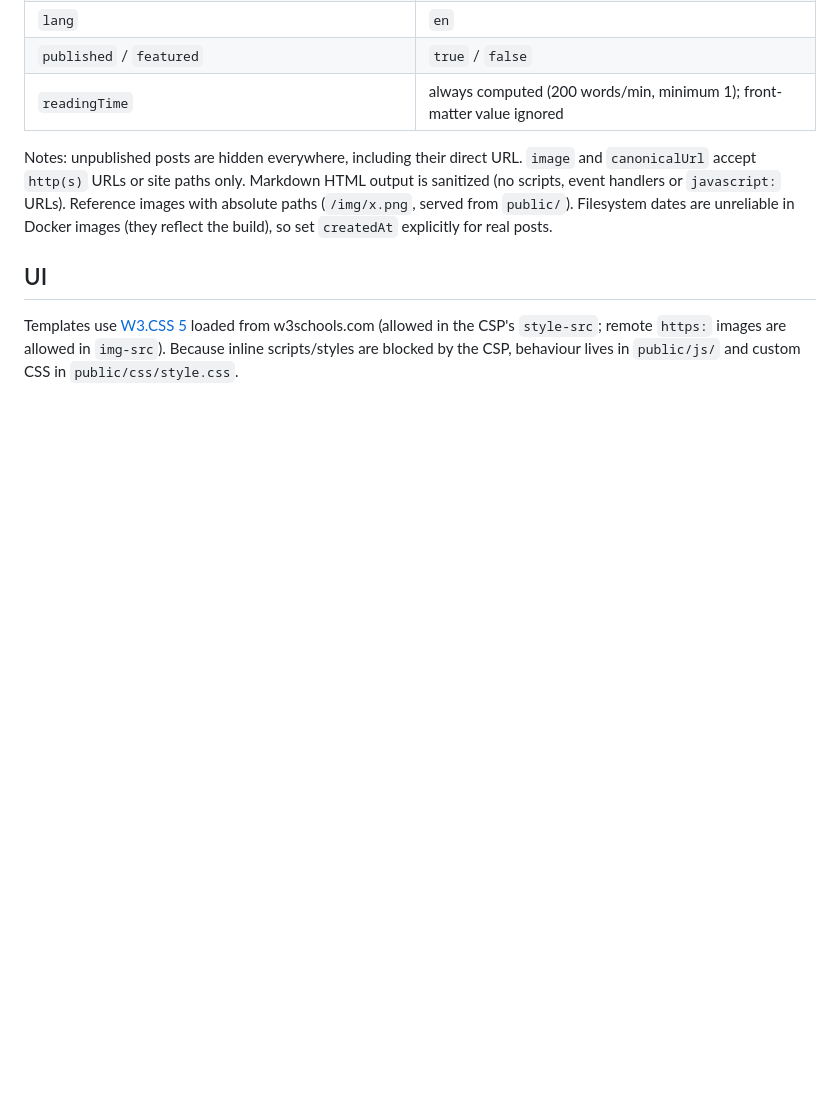
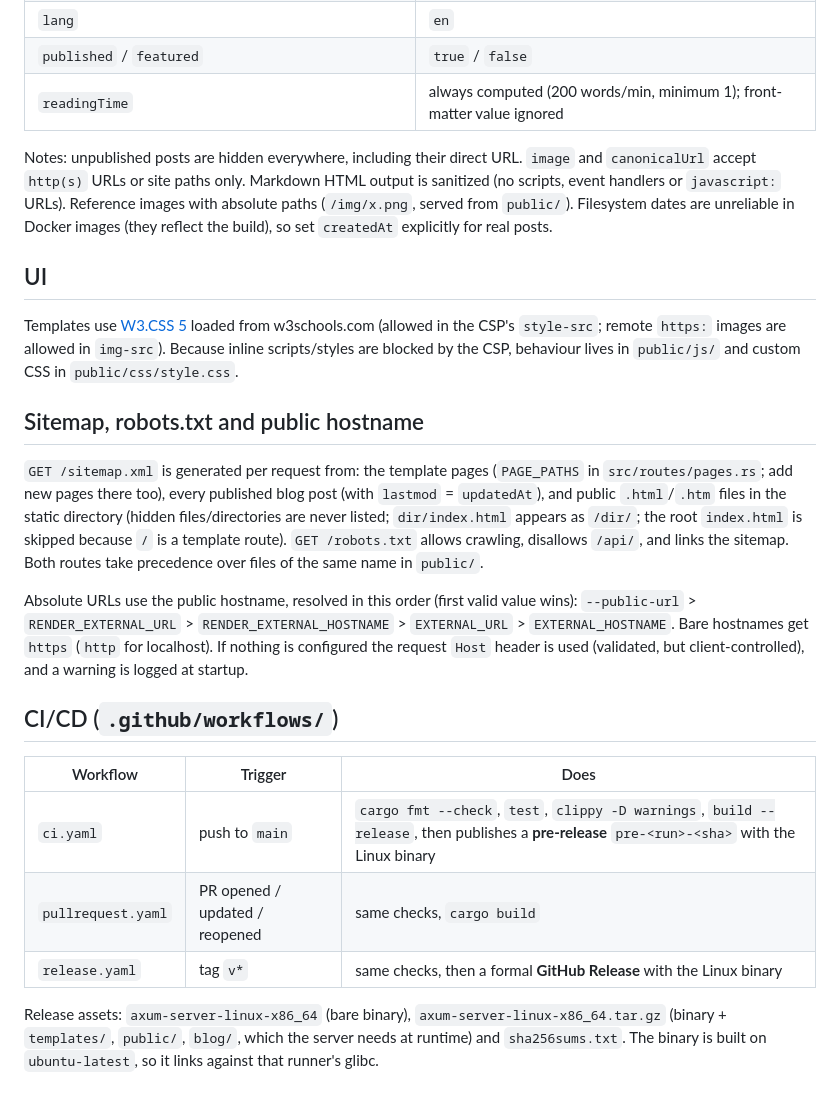
Before and after one commit to CodeIter/axum_webserver_rustlang, a Markdown page: README.md, the part around the change. Drawn GitHub-style; blank space fills up the shorter version.

Commit message:
feat: add sitemap and robots.txt endpoints, and CI/CD workflows documentation

```diff
--- a/README.md
+++ b/README.md
@@ -79,3 +79,29 @@ Templates use [W3.CSS 5](https://www.w3schools.com/w3css/5/w3.css) loaded from w
 (allowed in the CSP's `style-src`; remote `https:` images are allowed in `img-src`).
 Because inline scripts/styles are blocked by the CSP, behaviour lives in `public/js/` and
 custom CSS in `public/css/style.css`.
+
+## Sitemap, robots.txt and public hostname
+
+`GET /sitemap.xml` is generated per request from: the template pages (`PAGE_PATHS` in
+`src/routes/pages.rs`; add new pages there too), every published blog post (with `lastmod` =
+`updatedAt`), and public `.html`/`.htm` files in the static directory (hidden files/directories
+are never listed; `dir/index.html` appears as `/dir/`; the root `index.html` is skipped because
+`/` is a template route). `GET /robots.txt` allows crawling, disallows `/api/`, and links the sitemap.
+Both routes take precedence over files of the same name in `public/`.
+
+Absolute URLs use the public hostname, resolved in this order (first valid value wins):
+`--public-url` > `RENDER_EXTERNAL_URL` > `RENDER_EXTERNAL_HOSTNAME` > `EXTERNAL_URL` > `EXTERNAL_HOSTNAME`.
+Bare hostnames get `https` (`http` for localhost). If nothing is configured the request `Host`
+header is used (validated, but client-controlled), and a warning is logged at startup.
+
+## CI/CD (`.github/workflows/`)
+
+| Workflow | Trigger | Does |
+|----------|---------|------|
+| `ci.yaml` | push to `main` | `cargo fmt --check`, `test`, `clippy -D warnings`, `build --release`, then publishes a **pre-release** `pre-<run>-<sha>` with the Linux binary |
+| `pullrequest.yaml` | PR opened / updated / reopened | same checks, `cargo build` |
+| `release.yaml` | tag `v*` | same checks, then a formal **GitHub Release** with the Linux binary |
+
+Release assets: `axum-server-linux-x86_64` (bare binary), `axum-server-linux-x86_64.tar.gz`
+(binary + `templates/`, `public/`, `blog/`, which the server needs at runtime) and `sha256sums.txt`.
+The binary is built on `ubuntu-latest`, so it links against that runner's glibc.
```
